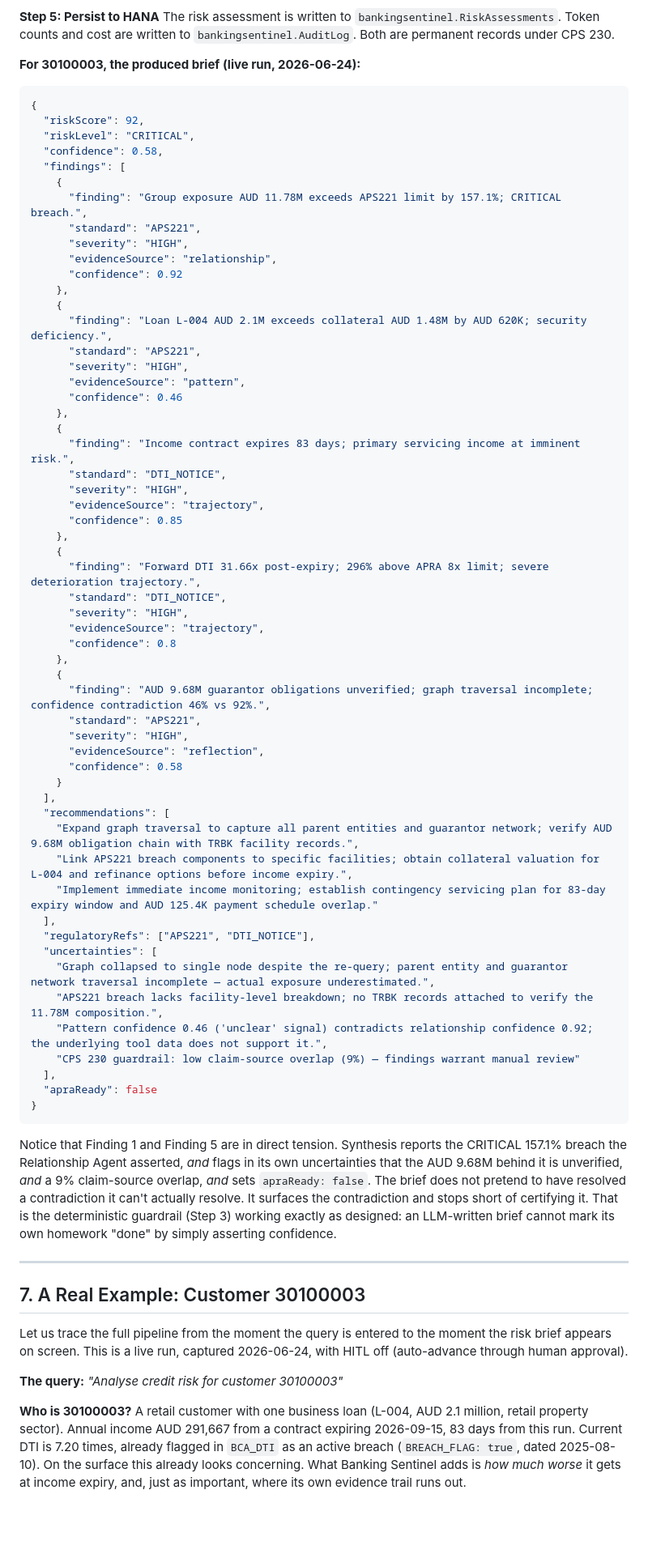
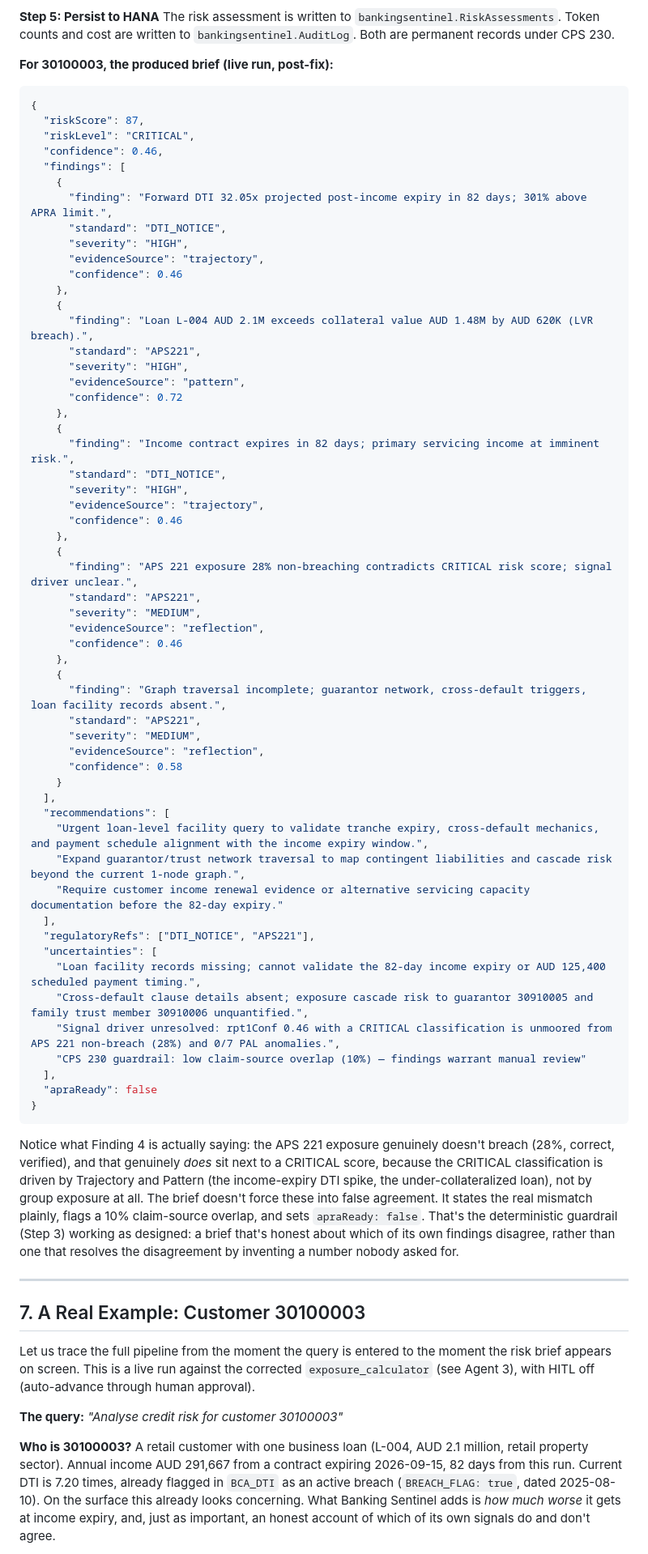
Before and after one commit to shahidla/Banking-Sentinel, a Markdown page: Docs/rebuild-kit/BLOG.md, the part around one of its changes. Shown at 81% size. GitHub-like rendering; blank space fills up the shorter version.

````diff
--- a/Docs/rebuild-kit/BLOG.md
+++ b/Docs/rebuild-kit/BLOG.md
@@ -531,76 +544,76 @@ A cosine-similarity check measures how much the LLM's findings overlap with the
 **Step 5: Persist to HANA**
 The risk assessment is written to `bankingsentinel.RiskAssessments`. Token counts and cost are written to `bankingsentinel.AuditLog`. Both are permanent records under CPS 230.
 
-**For 30100003, the produced brief (live run, 2026-06-24):**
+**For 30100003, the produced brief (live run, post-fix):**
 
 ```json
 {
-  "riskScore": 92,
+  "riskScore": 87,
   "riskLevel": "CRITICAL",
-  "confidence": 0.58,
+  "confidence": 0.46,
   "findings": [
     {
-      "finding": "Group exposure AUD 11.78M exceeds APS221 limit by 157.1%; CRITICAL breach.",
-      "standard": "APS221",
+      "finding": "Forward DTI 32.05x projected post-income expiry in 82 days; 301% above APRA limit.",
+      "standard": "DTI_NOTICE",
       "severity": "HIGH",
-      "evidenceSource": "relationship",
-      "confidence": 0.92
+      "evidenceSource": "trajectory",
+      "confidence": 0.46
     },
     {
-      "finding": "Loan L-004 AUD 2.1M exceeds collateral AUD 1.48M by AUD 620K; security deficiency.",
+      "finding": "Loan L-004 AUD 2.1M exceeds collateral value AUD 1.48M by AUD 620K (LVR breach).",
       "standard": "APS221",
       "severity": "HIGH",
       "evidenceSource": "pattern",
+      "confidence": 0.72
+    },
+    {
+      "finding": "Income contract expires in 82 days; primary servicing income at imminent risk.",
+      "standard": "DTI_NOTICE",
+      "severity": "HIGH",
+      "evidenceSource": "trajectory",
       "confidence": 0.46
     },
     {
-      "finding": "Income contract expires 83 days; primary servicing income at imminent risk.",
-      "standard": "DTI_NOTICE",
-      "severity": "HIGH",
-      "evidenceSource": "trajectory",
-      "confidence": 0.85
+      "finding": "APS 221 exposure 28% non-breaching contradicts CRITICAL risk score; signal driver unclear.",
+      "standard": "APS221",
+      "severity": "MEDIUM",
+      "evidenceSource": "reflection",
+      "confidence": 0.46
     },
     {
-      "finding": "Forward DTI 31.66x post-expiry; 296% above APRA 8x limit; severe deterioration trajectory.",
-      "standard": "DTI_NOTICE",
-      "severity": "HIGH",
-      "evidenceSource": "trajectory",
-      "confidence": 0.8
-    },
-    {
-      "finding": "AUD 9.68M guarantor obligations unverified; graph traversal incomplete; confidence contradiction 46% vs 92%.",
+      "finding": "Graph traversal incomplete; guarantor network, cross-default triggers, loan facility records absent.",
       "standard": "APS221",
-      "severity": "HIGH",
+      "severity": "MEDIUM",
       "evidenceSource": "reflection",
       "confidence": 0.58
     }
   ],
   "recommendations": [
-    "Expand graph traversal to capture all parent entities and guarantor network; verify AUD 9.68M obligation chain with TRBK facility records.",
-    "Link APS221 breach components to specific facilities; obtain collateral valuation for L-004 and refinance options before income expiry.",
-    "Implement immediate income monitoring; establish contingency servicing plan for 83-day expiry window and AUD 125.4K payment schedule overlap."
+    "Urgent loan-level facility query to validate tranche expiry, cross-default mechanics, and payment schedule alignment with the income expiry window.",
+    "Expand guarantor/trust network traversal to map contingent liabilities and cascade risk beyond the current 1-node graph.",
+    "Require customer income renewal evidence or alternative servicing capacity documentation before the 82-day expiry."
   ],
-  "regulatoryRefs": ["APS221", "DTI_NOTICE"],
+  "regulatoryRefs": ["DTI_NOTICE", "APS221"],
   "uncertainties": [
-    "Graph collapsed to single node despite the re-query; parent entity and guarantor network traversal incomplete — actual exposure underestimated.",
-    "APS221 breach lacks facility-level breakdown; no TRBK records attached to verify the 11.78M composition.",
-    "Pattern confidence 0.46 ('unclear' signal) contradicts relationship confidence 0.92; the underlying tool data does not support it.",
-    "CPS 230 guardrail: low claim-source overlap (9%) — findings warrant manual review"
+    "Loan facility records missing; cannot validate the 82-day income expiry or AUD 125,400 scheduled payment timing.",
+    "Cross-default clause details absent; exposure cascade risk to guarantor 30910005 and family trust member 30910006 unquantified.",
+    "Signal driver unresolved: rpt1Conf 0.46 with a CRITICAL classification is unmoored from APS 221 non-breach (28%) and 0/7 PAL anomalies.",
+    "CPS 230 guardrail: low claim-source overlap (10%) — findings warrant manual review"
   ],
   "apraReady": false
 }
 ```
 
-Notice that Finding 1 and Finding 5 are in direct tension. Synthesis reports the CRITICAL 157.1% breach the Relationship Agent asserted, *and* flags in its own uncertainties that the AUD 9.68M behind it is unverified, *and* a 9% claim-source overlap, *and* sets `apraReady: false`. The brief does not pretend to have resolved a contradiction it can't actually resolve. It surfaces the contradiction and stops short of certifying it. That is the deterministic guardrail (Step 3) working exactly as designed: an LLM-written brief cannot mark its own homework "done" by simply asserting confidence.
+Notice what Finding 4 is actually saying: the APS 221 exposure genuinely doesn't breach (28%, correct, verified), and that genuinely *does* sit next to a CRITICAL score, because the CRITICAL classification is driven by Trajectory and Pattern (the income-expiry DTI spike, the under-collateralized loan), not by group exposure at all. The brief doesn't force these into false agreement. It states the real mismatch plainly, flags a 10% claim-source overlap, and sets `apraReady: false`. That's the deterministic guardrail (Step 3) working as designed: a brief that's honest about which of its own findings disagree, rather than one that resolves the disagreement by inventing a number nobody asked for.
 
 ---
 
 ## 7. A Real Example: Customer 30100003
 
-Let us trace the full pipeline from the moment the query is entered to the moment the risk brief appears on screen. This is a live run, captured 2026-06-24, with HITL off (auto-advance through human approval).
+Let us trace the full pipeline from the moment the query is entered to the moment the risk brief appears on screen. This is a live run against the corrected `exposure_calculator` (see Agent 3), with HITL off (auto-advance through human approval).
 
 **The query:** *"Analyse credit risk for customer 30100003"*
 
 **Who is 30100003?**
-A retail customer with one business loan (L-004, AUD 2.1 million, retail property sector). Annual income AUD 291,667 from a contract expiring 2026-09-15, 83 days from this run. Current DTI is 7.20 times, already flagged in `BCA_DTI` as an active breach (`BREACH_FLAG: true`, dated 2025-08-10). On the surface this already looks concerning. What Banking Sentinel adds is *how much worse* it gets at income expiry, and, just as important, where its own evidence trail runs out.
+A retail customer with one business loan (L-004, AUD 2.1 million, retail property sector). Annual income AUD 291,667 from a contract expiring 2026-09-15, 82 days from this run. Current DTI is 7.20 times, already flagged in `BCA_DTI` as an active breach (`BREACH_FLAG: true`, dated 2025-08-10). On the surface this already looks concerning. What Banking Sentinel adds is *how much worse* it gets at income expiry, and, just as important, an honest account of which of its own signals do and don't agree.
 
````
Also changed, not shown: other parts of Docs/rebuild-kit/BLOG.md (+66 -49 lines).
